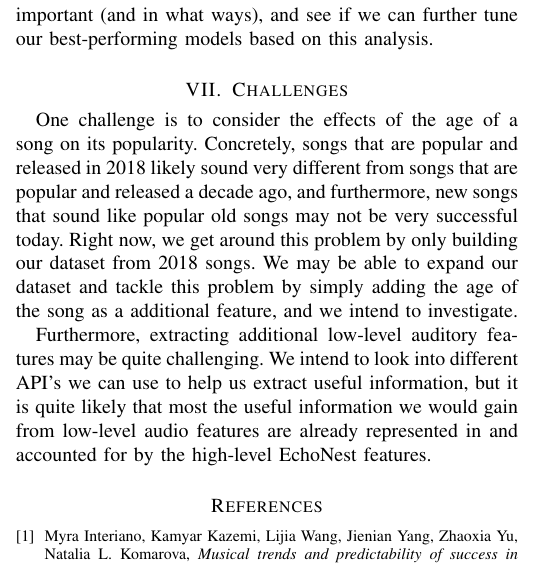
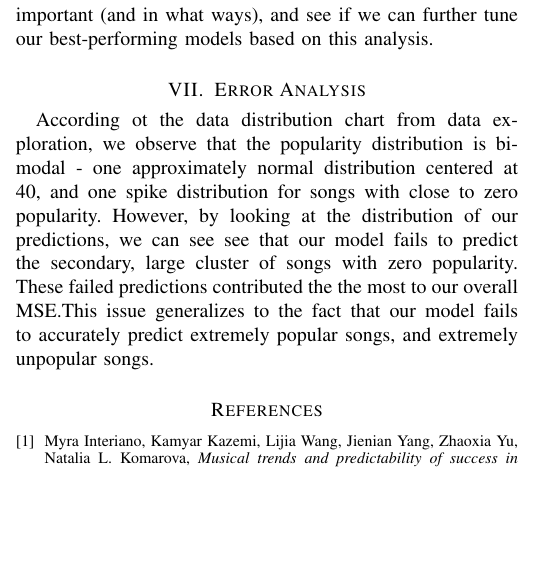
Before and after one commit to inSam/SoundScorer221, a LaTeX paper (final report/report.tex): part of one column of page 5 of 5, cut so that both start at the same text, the shorter picture padded with empty space. Compiled offline with pdfLaTeX.

Commit message:
add small paragraph for error analysis

```diff
--- a/final report/report.tex
+++ b/final report/report.tex
@@ -603,10 +603,9 @@ For our existing models, we plan to tune hyperparameters via grid search on our
 
 We also intend to analyze the features and their contributions to the model predictions. We would also like to compare and contrast what features different models decided were most important (and in what ways), and see if we can further tune our best-performing models based on this analysis.
 
-\section{Challenges}
-One challenge is to consider the effects of the age of a song on its popularity. Concretely, songs that are popular and released in 2018 likely sound very different from songs that are popular and released a decade ago, and furthermore, new songs that sound like popular old songs may not be very successful today. Right now, we get around this problem by only building our dataset from 2018 songs. We may be able to expand our dataset and tackle this problem by simply adding the age of the song as a additional feature, and we intend to investigate.
+\section{Error Analysis}
+According ot the data distribution chart from data exploration, we observe that the popularity distribution is bi-modal - one approximately normal distribution centered at 40, and one spike distribution for songs with close to zero popularity. However, by looking at the distribution of our predictions, we can see see that our model fails to predict the secondary, large cluster of songs with zero popularity. These failed predictions contributed the the most to our overall MSE.This issue generalizes to the fact that our model fails to accurately predict extremely popular songs, and extremely unpopular songs.
 
-Furthermore, extracting additional low-level auditory features may be quite challenging. We intend to look into different API's we can use to help us extract useful information, but it is quite likely that most the useful information we would gain from low-level audio features are already represented in and accounted for by the high-level EchoNest features.
 
 
 % references section
```
